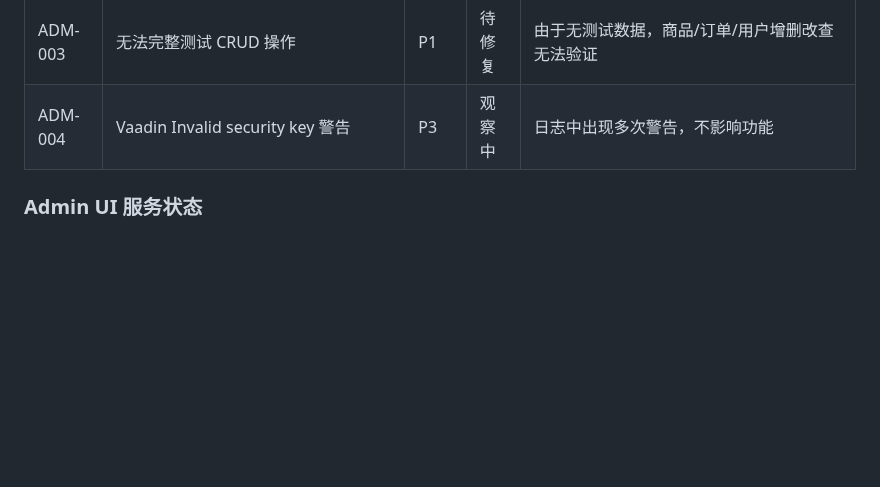
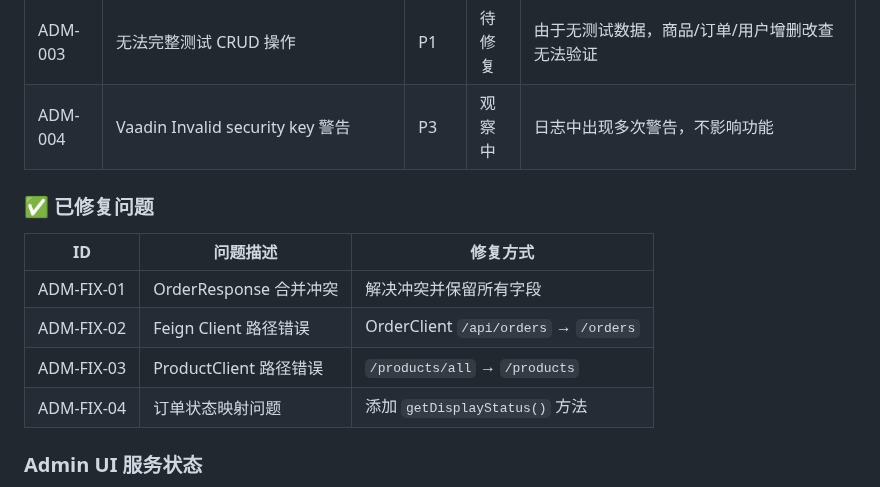
Before and after one commit to iivum/seafood-miniapp, a Markdown page: TODO.md, the part around the change. Drawn GitHub-style; blank space fills up the shorter version.

Commit message:
docs: update TODO with fixed Admin UI issues

```diff
--- a/TODO.md
+++ b/TODO.md
@@ -295,6 +295,14 @@
 | ADM-003 | 无法完整测试 CRUD 操作 | P1 | 待修复 | 由于无测试数据，商品/订单/用户增删改查无法验证 |
 | ADM-004 | Vaadin Invalid security key 警告 | P3 | 观察中 | 日志中出现多次警告，不影响功能 |
 
+### ✅ 已修复问题
+| ID | 问题描述 | 修复方式 |
+|----|----------|----------|
+| ADM-FIX-01 | OrderResponse 合并冲突 | 解决冲突并保留所有字段 |
+| ADM-FIX-02 | Feign Client 路径错误 | OrderClient `/api/orders` → `/orders` |
+| ADM-FIX-03 | ProductClient 路径错误 | `/products/all` → `/products` |
+| ADM-FIX-04 | 订单状态映射问题 | 添加 `getDisplayStatus()` 方法 |
+
 ### Admin UI 服务状态
 - Admin UI 服务: healthy (port 8090)
 - Gateway: healthy (port 8080)
```
